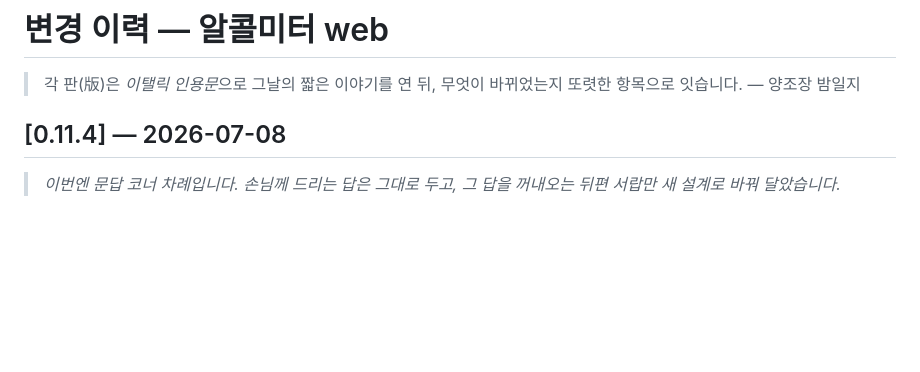
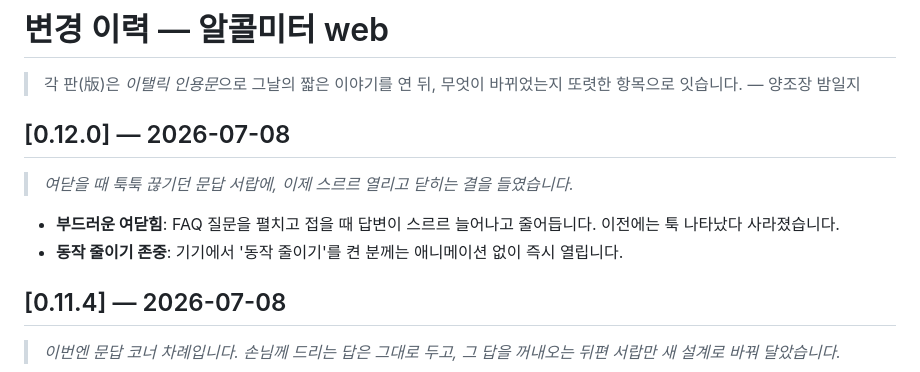
Before and after one commit to TransparentDeveloper/alcolmeter, a Markdown page: apps/web/CHANGELOG.md, the part around the change. Drawn GitHub-style; blank space fills up the shorter version.

Commit message:
docs: web CHANGELOG 0.12.0

```diff
--- a/apps/web/CHANGELOG.md
+++ b/apps/web/CHANGELOG.md
@@ -2,6 +2,13 @@
 
 > 각 판(版)은 *이탤릭 인용문*으로 그날의 짧은 이야기를 연 뒤,
 > 무엇이 바뀌었는지 또렷한 항목으로 잇습니다. — 양조장 밤일지
+
+## [0.12.0] — 2026-07-08
+
+> *여닫을 때 툭툭 끊기던 문답 서랍에, 이제 스르르 열리고 닫히는 결을 들였습니다.*
+
+- **부드러운 여닫힘**: FAQ 질문을 펼치고 접을 때 답변이 스르르 늘어나고 줄어듭니다. 이전에는 툭 나타났다 사라졌습니다.
+- **동작 줄이기 존중**: 기기에서 '동작 줄이기'를 켠 분께는 애니메이션 없이 즉시 열립니다.
 
 ## [0.11.4] — 2026-07-08
 
```
